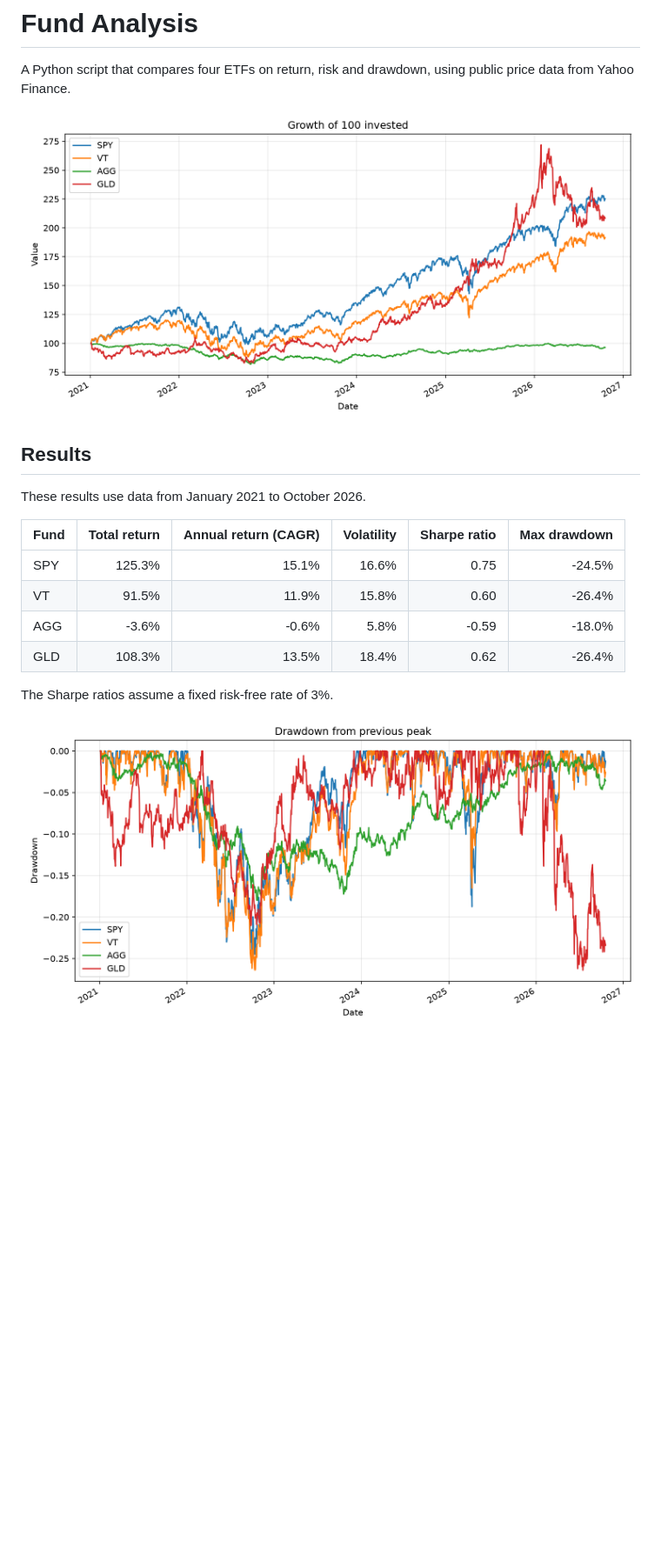
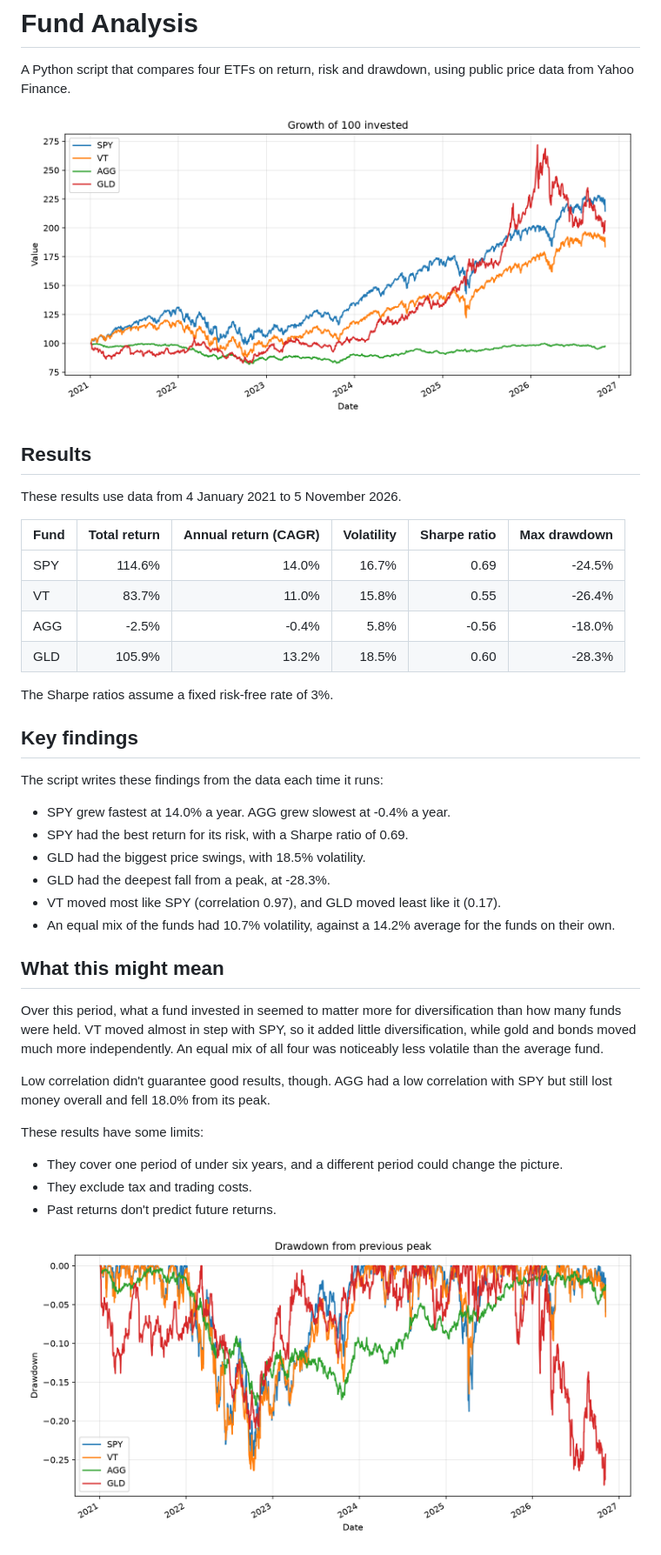
Before and after one commit to tndntb9ym9-rgb/fund-analysis, a Markdown page: README.md, the part around one of its changes. Shown at 87% size. GitHub-like rendering; pictures changed too: output/drawdown.png, output/growth.png; blank space fills up the shorter version.

Commit message:
Add plain-English findings and refresh results
Write key findings to the console and output/findings.txt on each run.
Update the charts and README with data through 5 November 2026.

```diff
--- a/README.md
+++ b/README.md
@@ -6,16 +6,39 @@ A Python script that compares four ETFs on return, risk and drawdown, using publ
 
 ## Results
 
-These results use data from January 2021 to October 2026.
+These results use data from 4 January 2021 to 5 November 2026.
 
 | Fund | Total return | Annual return (CAGR) | Volatility | Sharpe ratio | Max drawdown |
 |---|---:|---:|---:|---:|---:|
-| SPY | 125.3% | 15.1% | 16.6% | 0.75 | -24.5% |
-| VT | 91.5% | 11.9% | 15.8% | 0.60 | -26.4% |
-| AGG | -3.6% | -0.6% | 5.8% | -0.59 | -18.0% |
-| GLD | 108.3% | 13.5% | 18.4% | 0.62 | -26.4% |
+| SPY | 114.6% | 14.0% | 16.7% | 0.69 | -24.5% |
+| VT | 83.7% | 11.0% | 15.8% | 0.55 | -26.4% |
+| AGG | -2.5% | -0.4% | 5.8% | -0.56 | -18.0% |
+| GLD | 105.9% | 13.2% | 18.5% | 0.60 | -28.3% |
 
 The Sharpe ratios assume a fixed risk-free rate of 3%.
+
+## Key findings
+
+The script writes these findings from the data each time it runs:
+
+- SPY grew fastest at 14.0% a year. AGG grew slowest at -0.4% a year.
+- SPY had the best return for its risk, with a Sharpe ratio of 0.69.
+- GLD had the biggest price swings, with 18.5% volatility.
+- GLD had the deepest fall from a peak, at -28.3%.
+- VT moved most like SPY (correlation 0.97), and GLD moved least like it (0.17).
+- An equal mix of the funds had 10.7% volatility, against a 14.2% average for the funds on their own.
+
+## What this might mean
+
+Over this period, what a fund invested in seemed to matter more for diversification than how many funds were held. VT moved almost in step with SPY, so it added little diversification, while gold and bonds moved much more independently. An equal mix of all four was noticeably less volatile than the average fund.
+
+Low correlation didn't guarantee good results, though. AGG had a low correlation with SPY but still lost money overall and fell 18.0% from its peak.
+
+These results have some limits:
+
+- They cover one period of under six years, and a different period could change the picture.
+- They exclude tax and trading costs.
+- Past returns don't predict future returns.
 
 ![Drawdown from previous peak](output/drawdown.png)
 
```
Also changed, not shown: other parts of README.md (+1 -1 lines), output/correlation.png, 3 other files.
